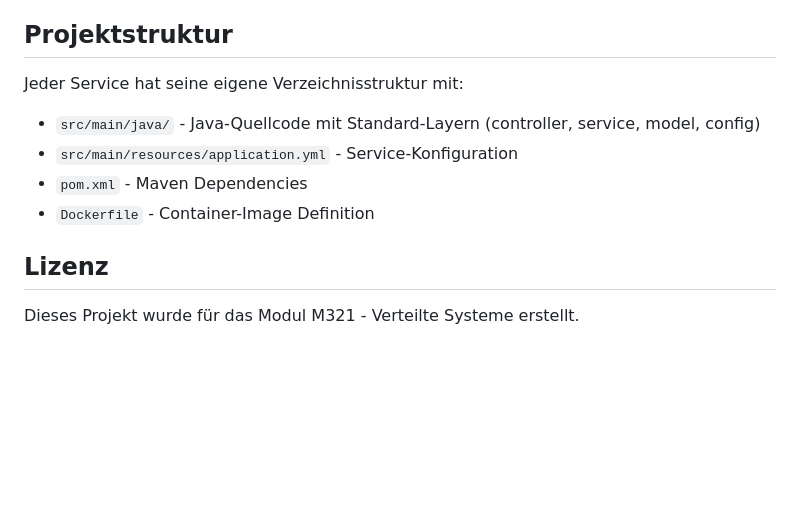
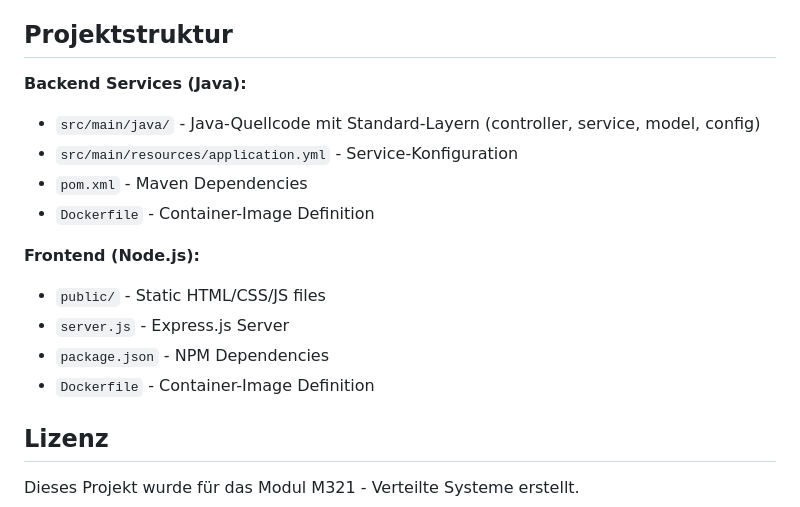
Before and after one commit to MouadBourbian/m321-projekt, a Markdown page: README.md, the part around one of its changes. GitHub-like rendering; blank space fills up the shorter version.

```diff
--- a/README.md
+++ b/README.md
@@ -239,12 +251,18 @@ lsof -i :<port>
 
 ## Projektstruktur
 
-Jeder Service hat seine eigene Verzeichnisstruktur mit:
+**Backend Services (Java):**
 - `src/main/java/` - Java-Quellcode mit Standard-Layern (controller, service, model, config)
 - `src/main/resources/application.yml` - Service-Konfiguration
 - `pom.xml` - Maven Dependencies
 - `Dockerfile` - Container-Image Definition
 
+**Frontend (Node.js):**
+- `public/` - Static HTML/CSS/JS files
+- `server.js` - Express.js Server
+- `package.json` - NPM Dependencies
+- `Dockerfile` - Container-Image Definition
+
 ## Lizenz
 
 Dieses Projekt wurde für das Modul M321 - Verteilte Systeme erstellt.
```
Also changed, not shown: other parts of README.md (+14 -2 lines), ARCHITECTURE.md (+2 -2 lines).
